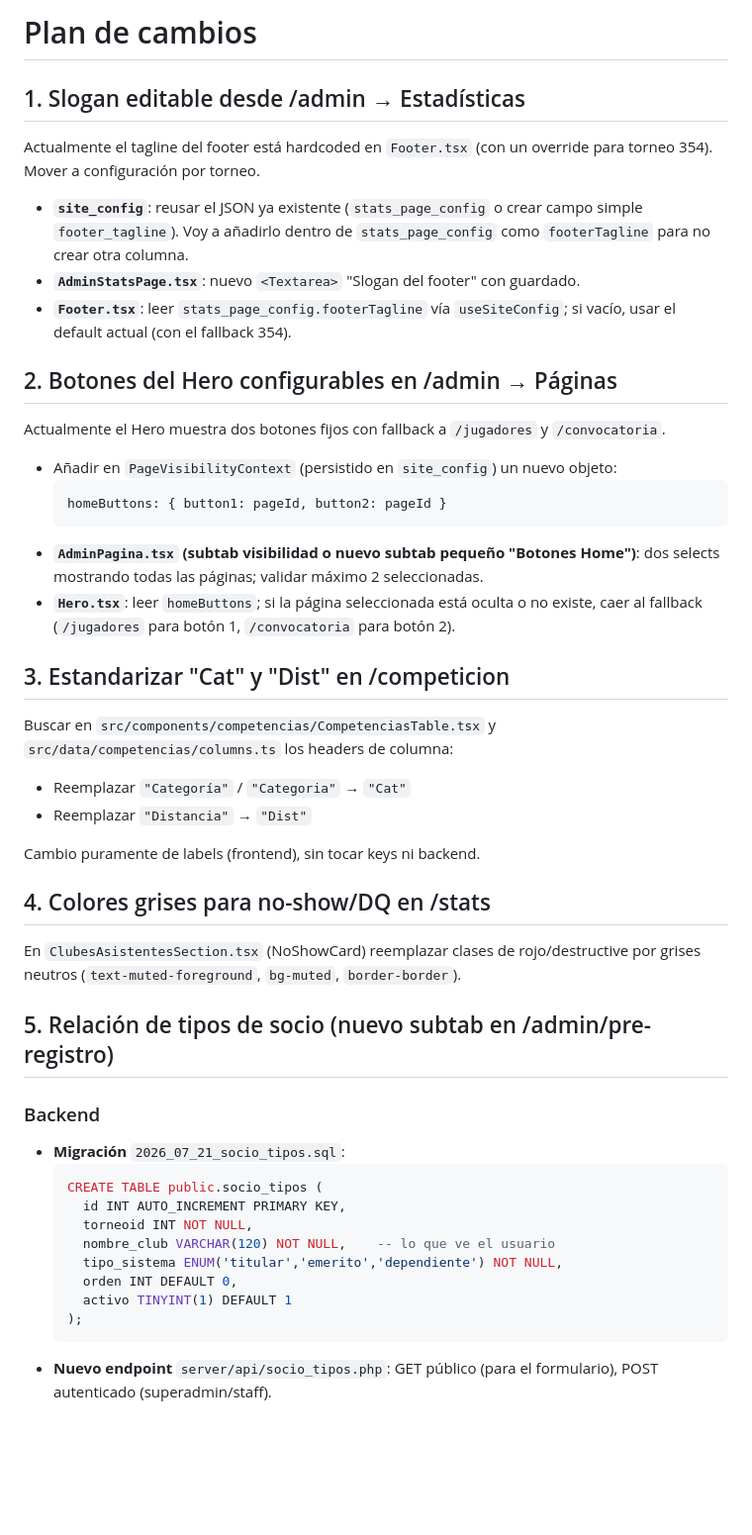
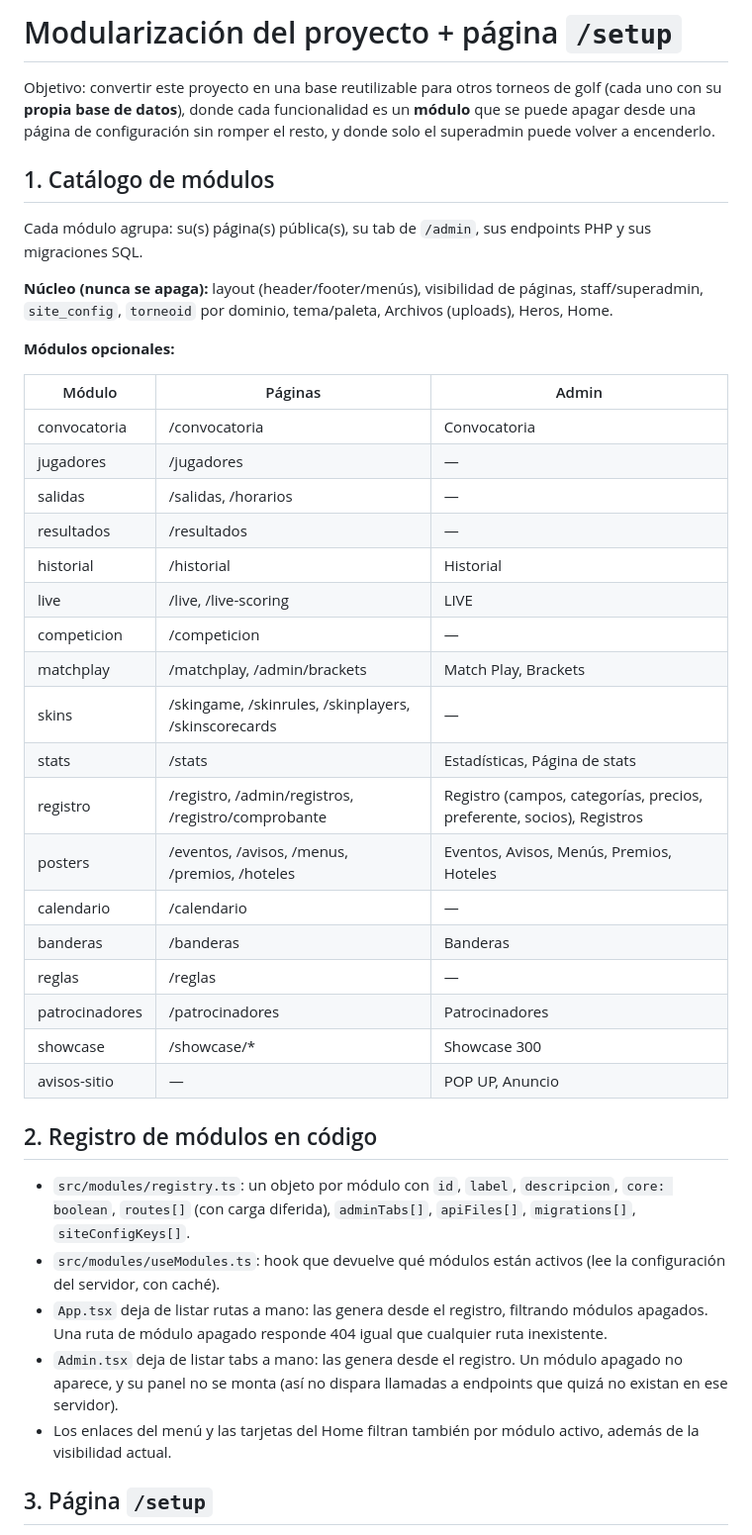
Before and after one commit to alebohigas/golf-hub-tournament-setup, a Markdown page: .lovable/plan.md, the part around one of its changes. Shown at 99% size. GitHub-like rendering; blank space fills up the shorter version.

````diff
--- a/.lovable/plan.md
+++ b/.lovable/plan.md
@@ -1,45 +1,43 @@
-# Plan de cambios
+# Modularización del proyecto + página `/setup`
 
-## 1. Slogan editable desde /admin → Estadísticas
-Actualmente el tagline del footer está hardcoded en `Footer.tsx` (con un override para torneo 354). Mover a configuración por torneo.
+Objetivo: convertir este proyecto en una base reutilizable para otros torneos de golf (cada uno con su **propia base de datos**), donde cada funcionalidad es un **módulo** que se puede apagar desde una página de configuración sin romper el resto, y donde solo el superadmin puede volver a encenderlo.
 
-- **`site_config`**: reusar el JSON ya existente (`stats_page_config` o crear campo simple `footer_tagline`). Voy a añadirlo dentro de `stats_page_config` como `footerTagline` para no crear otra columna.
-- **`AdminStatsPage.tsx`**: nuevo `<Textarea>` "Slogan del footer" con guardado.
-- **`Footer.tsx`**: leer `stats_page_config.footerTagline` vía `useSiteConfig`; si vacío, usar el default actual (con el fallback 354).
+## 1. Catálogo de módulos
 
-## 2. Botones del Hero configurables en /admin → Páginas
-Actualmente el Hero muestra dos botones fijos con fallback a `/jugadores` y `/convocatoria`.
+Cada módulo agrupa: su(s) página(s) pública(s), su tab de `/admin`, sus endpoints PHP y sus migraciones SQL.
 
-- Añadir en `PageVisibilityContext` (persistido en `site_config`) un nuevo objeto:
-  ```
-  homeButtons: { button1: pageId, button2: pageId }
-  ```
-- **`AdminPagina.tsx` (subtab visibilidad o nuevo subtab pequeño "Botones Home")**: dos selects mostrando todas las páginas; validar máximo 2 seleccionadas.
-- **`Hero.tsx`**: leer `homeButtons`; si la página seleccionada está oculta o no existe, caer al fallback (`/jugadores` para botón 1, `/convocatoria` para botón 2).
+**Núcleo (nunca se apaga):** layout (header/footer/menús), visibilidad de páginas, staff/superadmin, `site_config`, `torneoid` por dominio, tema/paleta, Archivos (uploads), Heros, Home.
 
-## 3. Estandarizar "Cat" y "Dist" en /competicion
-Buscar en `src/components/competencias/CompetenciasTable.tsx` y `src/data/competencias/columns.ts` los headers de columna:
-- Reemplazar `"Categoría"` / `"Categoria"` → `"Cat"`
-- Reemplazar `"Distancia"` → `"Dist"`
+**Módulos opcionales:**
 
-Cambio puramente de labels (frontend), sin tocar keys ni backend.
+| Módulo | Páginas | Admin |
+|---|---|---|
+| convocatoria | /convocatoria | Convocatoria |
+| jugadores | /jugadores | — |
+| salidas | /salidas, /horarios | — |
+| resultados | /resultados | — |
+| historial | /historial | Historial |
+| live | /live, /live-scoring | LIVE |
+| competicion | /competicion | — |
+| matchplay | /matchplay, /admin/brackets | Match Play, Brackets |
+| skins | /skingame, /skinrules, /skinplayers, /skinscorecards | — |
+| stats | /stats | Estadísticas, Página de stats |
+| registro | /registro, /admin/registros, /registro/comprobante | Registro (campos, categorías, precios, preferente, socios), Registros |
+| posters | /eventos, /avisos, /menus, /premios, /hoteles | Eventos, Avisos, Menús, Premios, Hoteles |
+| calendario | /calendario | — |
+| banderas | /banderas | Banderas |
+| reglas | /reglas | — |
+| patrocinadores | /patrocinadores | Patrocinadores |
+| showcase | /showcase/* | Showcase 300 |
+| avisos-sitio | — | POP UP, Anuncio |
 
-## 4. Colores grises para no-show/DQ en /stats
-En `ClubesAsistentesSection.tsx` (NoShowCard) reemplazar clases de rojo/destructive por grises neutros (`text-muted-foreground`, `bg-muted`, `border-border`).
+## 2. Registro de módulos en código
 
-## 5. Relación de tipos de socio (nuevo subtab en /admin/pre-registro)
+- `src/modules/registry.ts`: un objeto por módulo con `id`, `label`, `descripcion`, `core: boolean`, `routes[]` (con carga diferida), `adminTabs[]`, `apiFiles[]`, `migrations[]`, `siteConfigKeys[]`.
+- `src/modules/useModules.ts`: hook que devuelve qué módulos están activos (lee la configuración del servidor, con caché).
+- `App.tsx` deja de listar rutas a mano: las genera desde el registro, filtrando módulos apagados. Una ruta de módulo apagado responde 404 igual que cualquier ruta inexistente.
+- `Admin.tsx` deja de listar tabs a mano: las genera desde el registro. Un módulo apagado no aparece, y su panel no se monta (así no dispara llamadas a endpoints que quizá no existan en ese servidor).
+- Los enlaces del menú y las tarjetas del Home filtran también por módulo activo, además de la visibilidad actual.
 
-### Backend
-- **Migración** `2026_07_21_socio_tipos.sql`:
-  ```sql
-  CREATE TABLE public.socio_tipos (
-    id INT AUTO_INCREMENT PRIMARY KEY,
-    torneoid INT NOT NULL,
-    nombre_club VARCHAR(120) NOT NULL,    -- lo que ve el usuario
-    tipo_sistema ENUM('titular','emerito','dependiente') NOT NULL,
-    orden INT DEFAULT 0,
-    activo TINYINT(1) DEFAULT 1
-  );
-  ```
-- **Nuevo endpoint** `server/api/socio_tipos.php`: GET público (para el formulario), POST autenticado (superadmin/staff).
+## 3. Página `/setup`
 
````
Also changed, not shown: other parts of .lovable/plan.md (+43 -11 lines).
